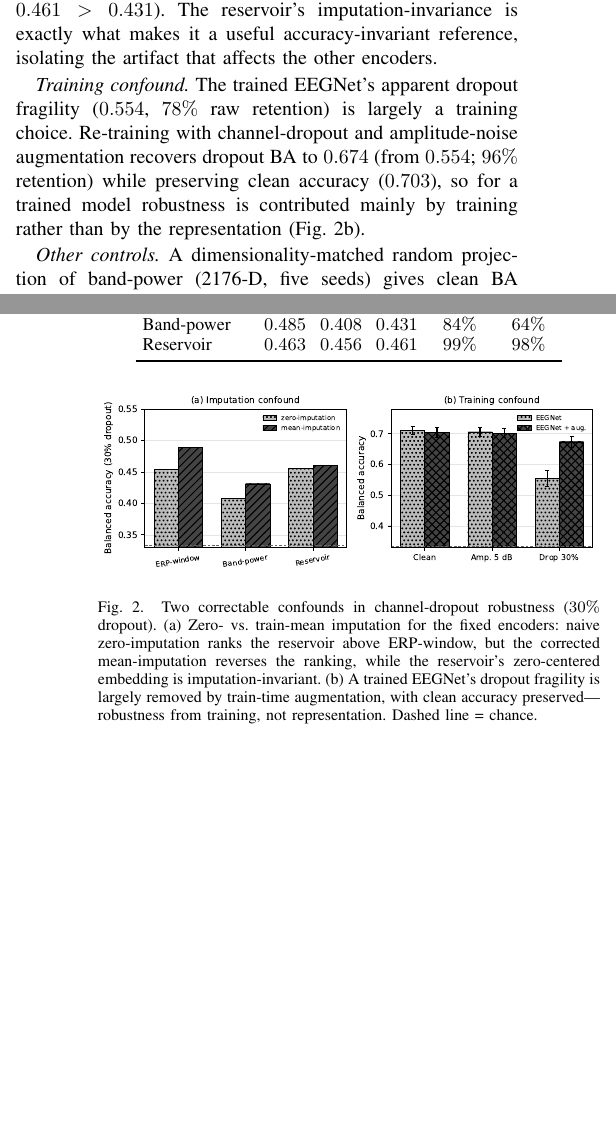
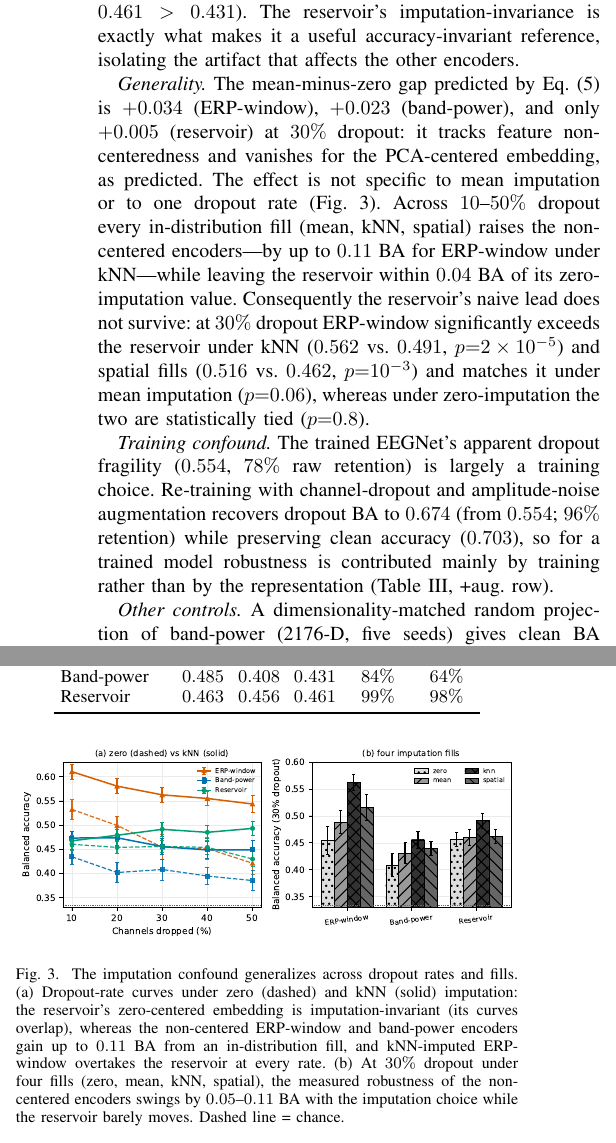
Before and after one commit to TheAwesomeAndy/OperationDistinctnessConf1, a LaTeX paper (manuscript/main_bibm2026.tex): two parts of the columns of pages 4 and 5 of 6 before the commit and two parts of the columns of page 5 of 6 after it, joined at a grey line, cut so that both start at the same text, the shorter picture padded with empty space. The pictures show the PDF file manuscript/main_bibm2026.pdf that the author committed with the source.

Commit message:
Restore figures; generalize the imputation confound with a non-invariance lemma (#21)
Restore the results-overview figure and add a generalization figure; add a formal non-invariance lemma (Eq. 5) and an experiment showing the imputation-induced rank reversal holds across dropout rates 10-50% and four imputation fills (zero/mean/kNN/spatial), with per-fold Wilcoxon tests and empirical confirmation that the offset artifact vanishes for the PCA-centered reservoir (+0.005) but not for non-centered encoders (+0.034 ERP). Body now fills the full 6 pages. 0 overfull, 24 references.

```diff
--- a/manuscript/main_bibm2026.tex
+++ b/manuscript/main_bibm2026.tex
@@ -53,7 +53,7 @@ This paper asks whether reported channel-dropout robustness rankings of affectiv
 \begin{enumerate}
     \item A channel-dropout and amplitude-noise robustness audit of affective-ERP representations spanning fixed and trained encoders, under subject-grouped validation with per-fold confidence intervals and a permutation null (Sec.~\ref{sec:clean}, Tables~\ref{tab:clean}--\ref{tab:dropconf}).
     \item Identification and quantification of two confounds in channel-dropout robustness evaluation: an \emph{accuracy-floor} confound, corrected by an above-chance retention metric, and a \emph{zero-imputation} confound, corrected by train-mean imputation (Sec.~\ref{sec:confound}, Sec.~\ref{sec:perturb}).
-    \item A demonstration that the naive robustness ranking \emph{reverses} under the corrected protocol, and that the channel-dropout fragility of a trained EEGNet is largely removed by standard augmentation---separating robustness contributed by the representation from robustness contributed by training (Fig.~\ref{fig:confound}).
+    \item A demonstration that the naive robustness ranking \emph{reverses} under the corrected protocol, and that the channel-dropout fragility of a trained EEGNet is largely removed by standard augmentation---separating robustness contributed by the representation from robustness contributed by training (Fig.~\ref{fig:impute}, Table~\ref{tab:dropconf}).
     \item Use of a fixed, training-free reservoir as an accuracy-invariant reference whose zero-centered embedding is imputation-invariant, which exposes the confound in non-centered classical features; a single-bin ablation isolates the reservoir expansion from temporal bin granularity (Eq.~\eqref{eq:operator}).
 \end{enumerate}
 Clinical labels and affective categories define the external task structure; the representations are the object of study.
@@ -106,3 +109,6 @@ We report two robustness summaries and isolate two confounds. \emph{Raw retentio
+\frac{0-\mu}{\sigma}-\frac{\mu-\mu}{\sigma}=-\frac{\mu}{\sigma}.
+\end{equation}
+Train-only standardization makes the readout invariant to a constant feature offset, so re-centering a representation ($x\mapsto x-b$) leaves its clean accuracy unchanged yet shifts its zero-imputation dropout response by $b/\sigma$. Zero-imputation robustness is thus \emph{not invariant} to an information-preserving re-centering: a representation can be made to look arbitrarily more or less channel-robust without changing what it encodes. The confound vanishes exactly when $\mu=0$, which is why a mean-centered embedding (e.g., PCA features) is a fixed point of the imputation choice and serves as an invariant reference.
 
 \section{Experimental Protocol}
 \subsection{Dataset and Task}
@@ -135,4 +141,8 @@ All results are computed under a single protocol: StratifiedGroupKFold (5 folds,
 \section{Results}
 \subsection{Clean Classification and Controls}
 \label{sec:clean}
-Table~\ref{tab:clean} reports clean three-class performance. The trained EEGNet is the most accurate representation (BA $0.711$); among the fixed encoders, ERP-window features lead (A0$_e$, $0.616$), above band-power (A0, $0.485$) and the reservoir embedding (A1, $0.463$). A label-permutation null gives BA $0.338\pm0.022$, so every configuration encodes genuine signal (all exceed the null by more than five standard deviations) while the absolute clean separability of the fixed encoders remains modest.
+Table~\ref{tab:clean} reports clean three-class performance, and Fig.~\ref{fig:overview} shows the full accuracy landscape under clean, amplitude-noise, and (naive, zero-imputed) channel-dropout conditions. The trained EEGNet is the most accurate representation (BA $0.711$); among the fixed encoders, ERP-window features lead (A0$_e$, $0.616$), above band-power (A0, $0.485$) and the reservoir embedding (A1, $0.463$). A label-permutation null gives BA $0.338\pm0.022$, so every configuration encodes genuine signal (all exceed the null by more than five standard deviations) while the absolute clean separability of the fixed encoders remains modest.
+
+\begin{figure}[t]
+\centering
+\includegraphics[width=0.92\columnwidth]{ana03_robustness_inscope.pdf}
@@ -162,11 +175,11 @@ A1 & Reservoir \BSC{} (2176) & $0.463\pm0.013$ & $0.460$ & $0.644$ \\
 
 \subsection{Two Confounds in Channel-Dropout Robustness}
 \label{sec:perturb}
-Under \emph{amplitude} noise the accuracy ranking is preserved and degradation is mild for the high-capacity and reservoir representations (EEGNet $0.711\!\to\!0.706$, $99\%$ retention; reservoir $0.463\!\to\!0.449$, $97\%$), while the classical features fall more (ERP-window $0.616\!\to\!0.461$; band-power $0.485\!\to\!0.395$). \emph{Channel dropout} is where evaluation choices dominate the conclusion (Table~\ref{tab:dropconf}, Fig.~\ref{fig:confound}).
+Under \emph{amplitude} noise the accuracy ranking is preserved and degradation is mild for the high-capacity and reservoir representations (EEGNet $0.711\!\to\!0.706$, $99\%$ retention; reservoir $0.463\!\to\!0.449$, $97\%$), while the classical features fall more (ERP-window $0.616\!\to\!0.461$; band-power $0.485\!\to\!0.395$). \emph{Channel dropout} is where evaluation choices dominate the conclusion (Table~\ref{tab:dropconf}, Fig.~\ref{fig:impute}).
 
 \emph{Accuracy-floor confound.} Under the standard zero-imputation, raw retention ranks the reservoir first by a wide margin ($99\%$ at $30\%$ dropout)---but only because it operates near chance, leaving little distance from its clean BA ($0.463$) to the $1/3$ floor. Above-chance retention removes this artifact and compresses the gap (reservoir $95\%$, band-power $64\%$, EEGNet $59\%$, ERP-window $55\%$), so a ``most robust'' verdict from raw retention is largely an accuracy-floor effect.
 
 \emph{Zero-imputation confound.} Zeroing a dropped channel's features and then standardizing maps them to $-\mu/\sigma$, an out-of-distribution value for features with non-zero mean. Train-mean imputation instead maps them to a neutral value and raises the dropout BA of the classical encoders (band-power $0.408\!\to\!0.431$, ERP-window $0.454\!\to\!0.489$ at $30\%$; up to $+0.043$ at $50\%$), while the reservoir---whose PCA embedding is zero-centered---is essentially unchanged ($0.456\!\to\!0.461$). The fixed-encoder dropout ranking therefore \emph{reverses}: zero-imputation ranks the reservoir first ($0.456>0.454>0.408$), but the corrected imputation ranks ERP-window first ($0.489>0.461>0.431$). The reservoir's imputation-invariance is exactly what makes it a useful accuracy-invariant reference, isolating the artifact that affects the other encoders.
 
-\emph{Training confound.} The trained EEGNet's apparent dropout fragility ($0.554$, $78\%$ raw retention) is largely a training choice. Re-training with channel-dropout and amplitude-noise augmentation recovers dropout BA to $0.674$ (from $0.554$; $96\%$ retention) while preserving clean accuracy ($0.703$), so for a trained model robustness is contributed mainly by training rather than by the representation (Fig.~\ref{fig:confound}b).
+\emph{Generality.} The mean-minus-zero gap predicted by Eq.~\eqref{eq:noninv} is $+0.034$ (ERP-window), $+0.023$ (band-power), and only $+0.005$ (reservoir) at $30\%$ dropout: it tracks feature non-centeredness and vanishes for the PCA-centered embedding, as predicted. The effect is not specific to mean imputation or to one dropout rate (Fig.~\ref{fig:impute}). Across $10$--$50\%$ dropout every in-distribution fill (mean, kNN, spatial) raises the non-centered encoders---by up to $0.11$~BA for ERP-window under kNN---while leaving the reservoir within $0.04$~BA of its zero-imputation value. Consequently the reservoir's naive lead does not survive: at $30\%$ dropout ERP-window significantly exceeds the reservoir under kNN ($0.562$ vs.\ $0.491$, $p{=}2\times10^{-5}$) and spatial fills ($0.516$ vs.\ $0.462$, $p{=}10^{-3}$) and matches it under mean imputation ($p{=}0.06$), whereas under zero-imputation the two are statistically tied ($p{=}0.8$).
 
@@ -193,8 +208,8 @@ Reservoir & $0.463$ & $0.456$ & $0.461$ & $99\%$ & $98\%$ \\
 
 \begin{figure}[t]
 \centering
-\includegraphics[width=\columnwidth]{fig_confound.pdf}
-\caption{Two correctable confounds in channel-dropout robustness ($30\%$ dropout). (a)~Zero- vs.\ train-mean imputation for the fixed encoders: naive zero-imputation ranks the reservoir above ERP-window, but the corrected mean-imputation reverses the ranking, while the reservoir's zero-centered embedding is imputation-invariant. (b)~A trained EEGNet's dropout fragility is largely removed by train-time augmentation, with clean accuracy preserved---robustness from training, not representation. Dashed line = chance.}
-\label{fig:confound}
+\includegraphics[width=\columnwidth]{fig_impute.pdf}
+\caption{The imputation confound generalizes across dropout rates and fills. (a)~Dropout-rate curves under zero (dashed) and kNN (solid) imputation: the reservoir's zero-centered embedding is imputation-invariant (its curves overlap), whereas the non-centered ERP-window and band-power encoders gain up to $0.11$~BA from an in-distribution fill, and kNN-imputed ERP-window overtakes the reservoir at every rate. (b)~At $30\%$ dropout under four fills (zero, mean, kNN, spatial), the measured robustness of the non-centered encoders swings by $0.05$--$0.11$~BA with the imputation choice while the reservoir barely moves. Dashed line = chance.}
+\label{fig:impute}
 \end{figure}
 
```
Also changed, not shown: manuscript/figures/imported/fig_impute.pdf (added), manuscript/main_bibm2026.pdf, manuscript/main_bibm2026_with_cv.pdf, manuscript/main_bibm2026.tex (20 more changed lines), 1 other file.
